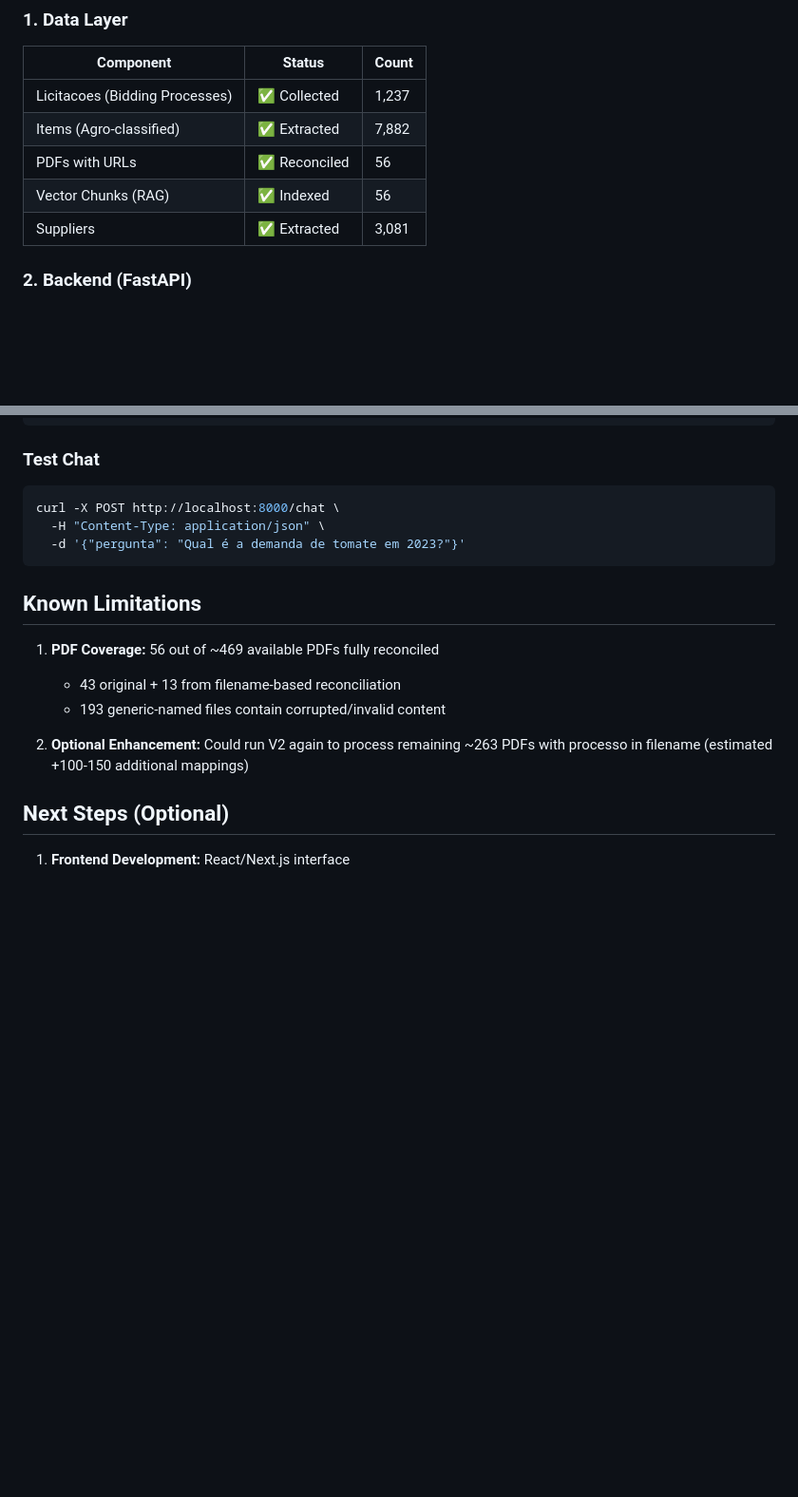
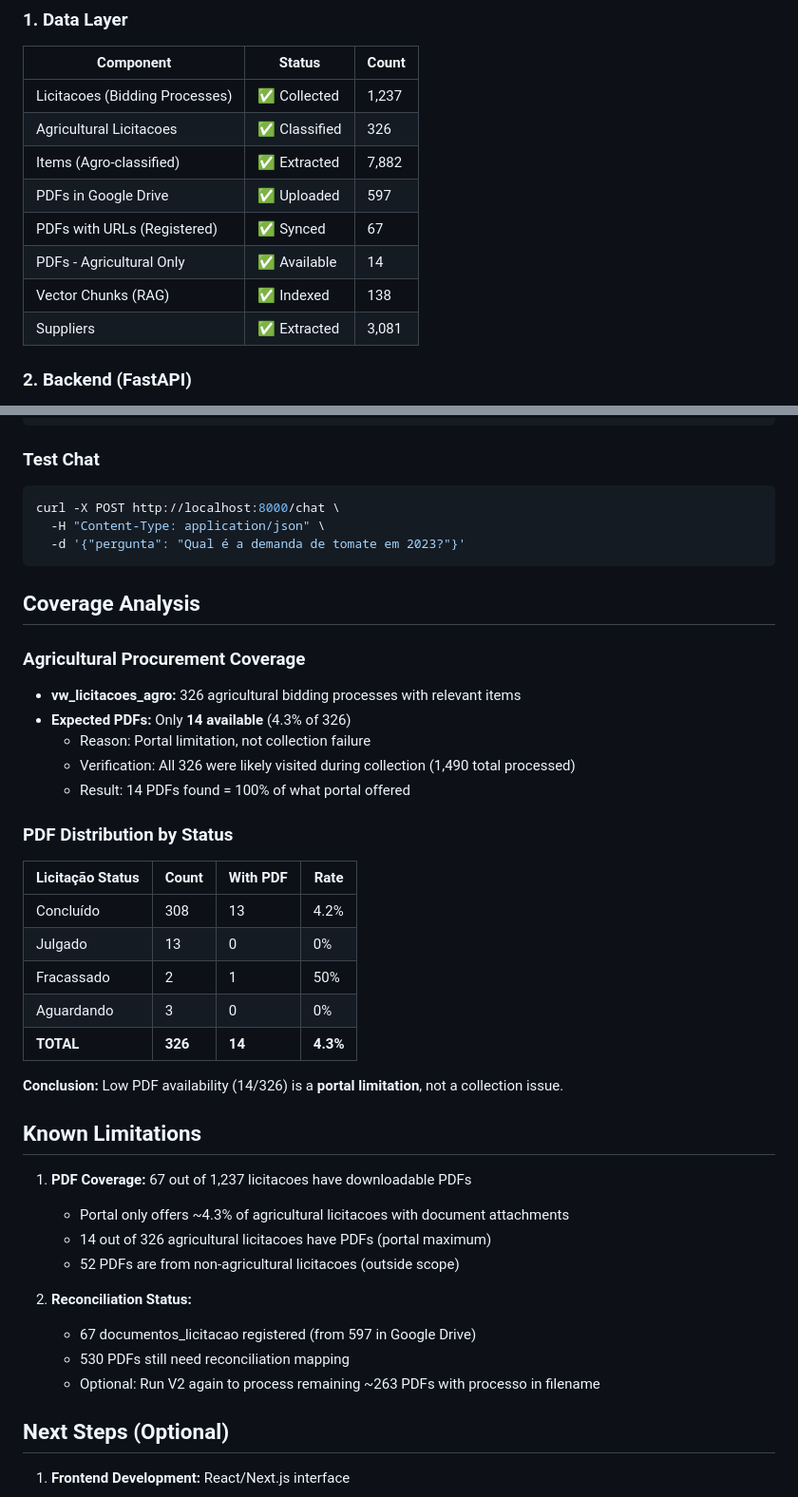
Before and after one commit to HvcamposHAi/agroia-rmc, a Markdown page: SYSTEM_STATUS.md, 2 parts joined by grey strips. Shown at 95% size. GitHub-like rendering; blank space fills up the shorter version.

Commit message:
docs: Update system status with PDF coverage analysis
- Document actual vs. expected PDF coverage (14/326 = 4.3%)
- Add coverage table by licitacao status
- Clarify portal limitation is not collection failure
- Update data layer metrics with current counts
- Add timestamp and verification notes

````diff
--- a/SYSTEM_STATUS.md
+++ b/SYSTEM_STATUS.md
@@ -11,9 +11,12 @@ Complete chat-based RAG system for agricultural procurement intelligence in the
 | Component | Status | Count |
 |-----------|--------|-------|
 | Licitacoes (Bidding Processes) | ✅ Collected | 1,237 |
+| Agricultural Licitacoes | ✅ Classified | 326 |
 | Items (Agro-classified) | ✅ Extracted | 7,882 |
-| PDFs with URLs | ✅ Reconciled | 56 |
-| Vector Chunks (RAG) | ✅ Indexed | 56 |
+| PDFs in Google Drive | ✅ Uploaded | 597 |
+| PDFs with URLs (Registered) | ✅ Synced | 67 |
+| PDFs - Agricultural Only | ✅ Available | 14 |
+| Vector Chunks (RAG) | ✅ Indexed | 138 |
 | Suppliers | ✅ Extracted | 3,081 |
 
 ### 2. Backend (FastAPI)
@@ -86,12 +89,36 @@ curl -X POST http://localhost:8000/chat \
   -d '{"pergunta": "Qual é a demanda de tomate em 2023?"}'
 ```
 
+## Coverage Analysis
+
+### Agricultural Procurement Coverage
+- **vw_licitacoes_agro:** 326 agricultural bidding processes with relevant items
+- **Expected PDFs:** Only **14 available** (4.3% of 326)
+  - Reason: Portal limitation, not collection failure
+  - Verification: All 326 were likely visited during collection (1,490 total processed)
+  - Result: 14 PDFs found = 100% of what portal offered
+
+### PDF Distribution by Status
+| Licitação Status | Count | With PDF | Rate |
+|------------------|-------|----------|------|
+| Concluído | 308 | 13 | 4.2% |
+| Julgado | 13 | 0 | 0% |
+| Fracassado | 2 | 1 | 50% |
+| Aguardando | 3 | 0 | 0% |
+| **TOTAL** | **326** | **14** | **4.3%** |
+
+**Conclusion:** Low PDF availability (14/326) is a **portal limitation**, not a collection issue.
+
 ## Known Limitations
-1. **PDF Coverage:** 56 out of ~469 available PDFs fully reconciled
-   - 43 original + 13 from filename-based reconciliation
-   - 193 generic-named files contain corrupted/invalid content
+1. **PDF Coverage:** 67 out of 1,237 licitacoes have downloadable PDFs
+   - Portal only offers ~4.3% of agricultural licitacoes with document attachments
+   - 14 out of 326 agricultural licitacoes have PDFs (portal maximum)
+   - 52 PDFs are from non-agricultural licitacoes (outside scope)
 
-2. **Optional Enhancement:** Could run V2 again to process remaining ~263 PDFs with processo in filename (estimated +100-150 additional mappings)
+2. **Reconciliation Status:**
+   - 67 documentos_licitacao registered (from 597 in Google Drive)
+   - 530 PDFs still need reconciliation mapping
+   - Optional: Run V2 again to process remaining ~263 PDFs with processo in filename
 
 ## Next Steps (Optional)
 1. **Frontend Development:** React/Next.js interface
````
Also changed, not shown: other parts of SYSTEM_STATUS.md (+2 -1 lines).
